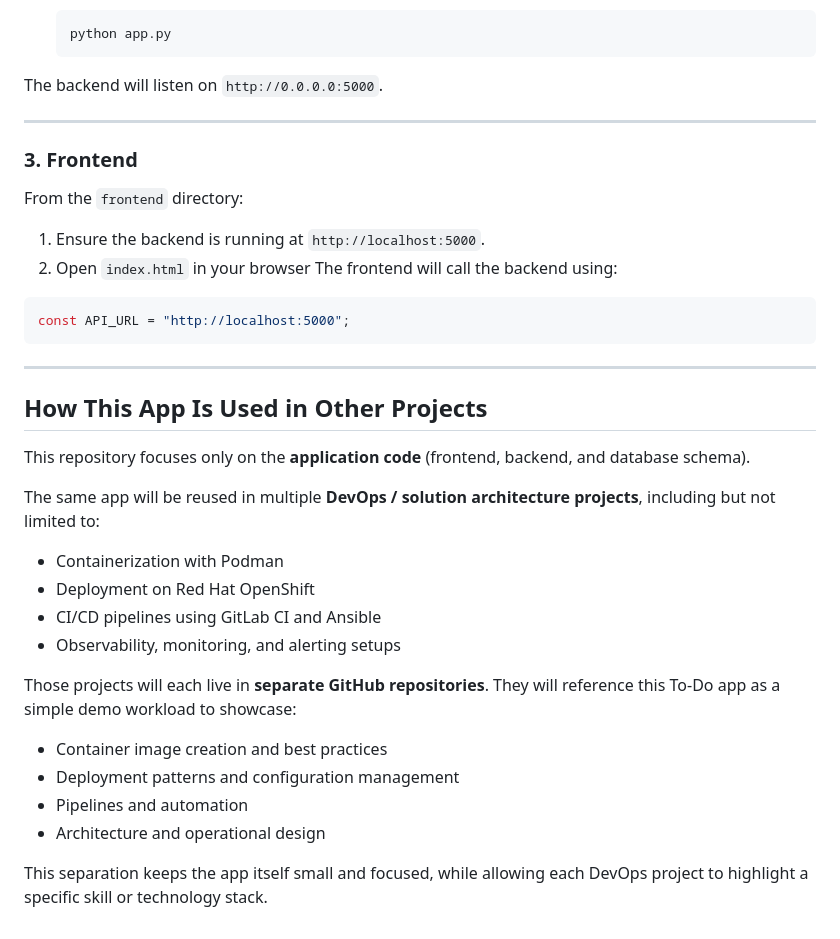
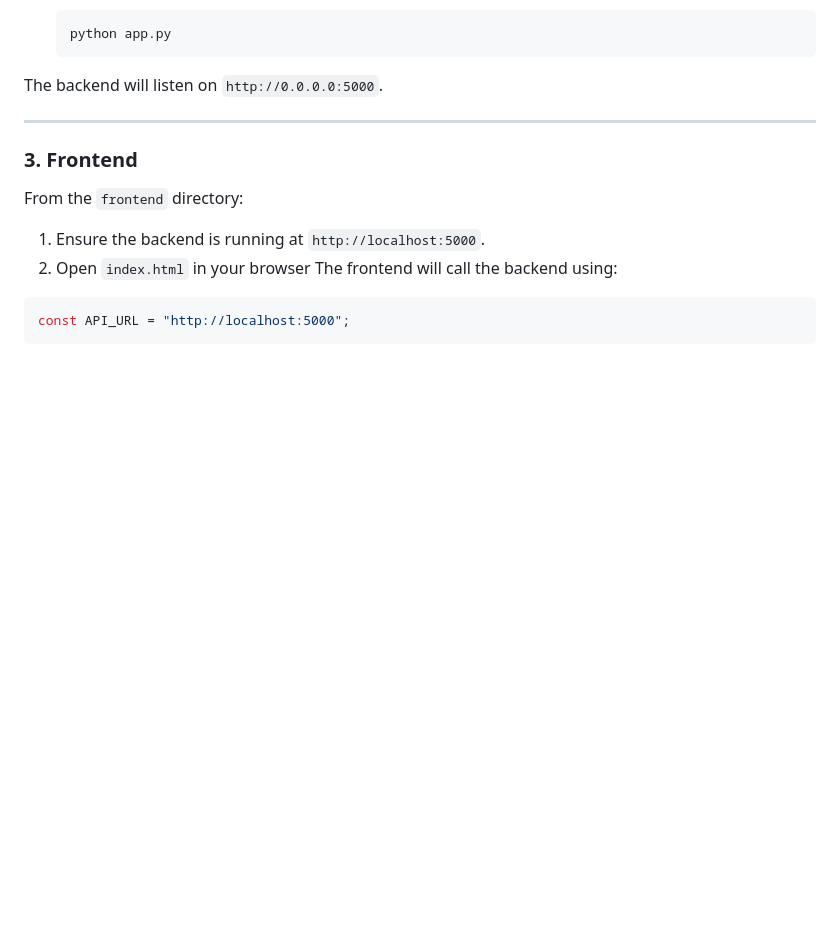
Before and after one commit to samarhichri/my-to-do-app, a Markdown page: README.md, the part around the change. Drawn GitHub-style; blank space fills up the shorter version.

````diff
--- a/README.md
+++ b/README.md
@@ -212,25 +212,3 @@ The frontend will call the backend using:
 ```javascript
 const API_URL = "http://localhost:5000";
 ```
-
----
-
-## How This App Is Used in Other Projects
-
-This repository focuses only on the **application code** (frontend, backend, and database schema).
-
-The same app will be reused in multiple **DevOps / solution architecture projects**, including but not limited to:
-
-- Containerization with Podman
-- Deployment on Red Hat OpenShift
-- CI/CD pipelines using GitLab CI and Ansible
-- Observability, monitoring, and alerting setups
-
-Those projects will each live in **separate GitHub repositories**. They will reference this To-Do app as a simple demo workload to showcase:
-
-- Container image creation and best practices
-- Deployment patterns and configuration management
-- Pipelines and automation
-- Architecture and operational design
-
-This separation keeps the app itself small and focused, while allowing each DevOps project to highlight a specific skill or technology stack.
````
